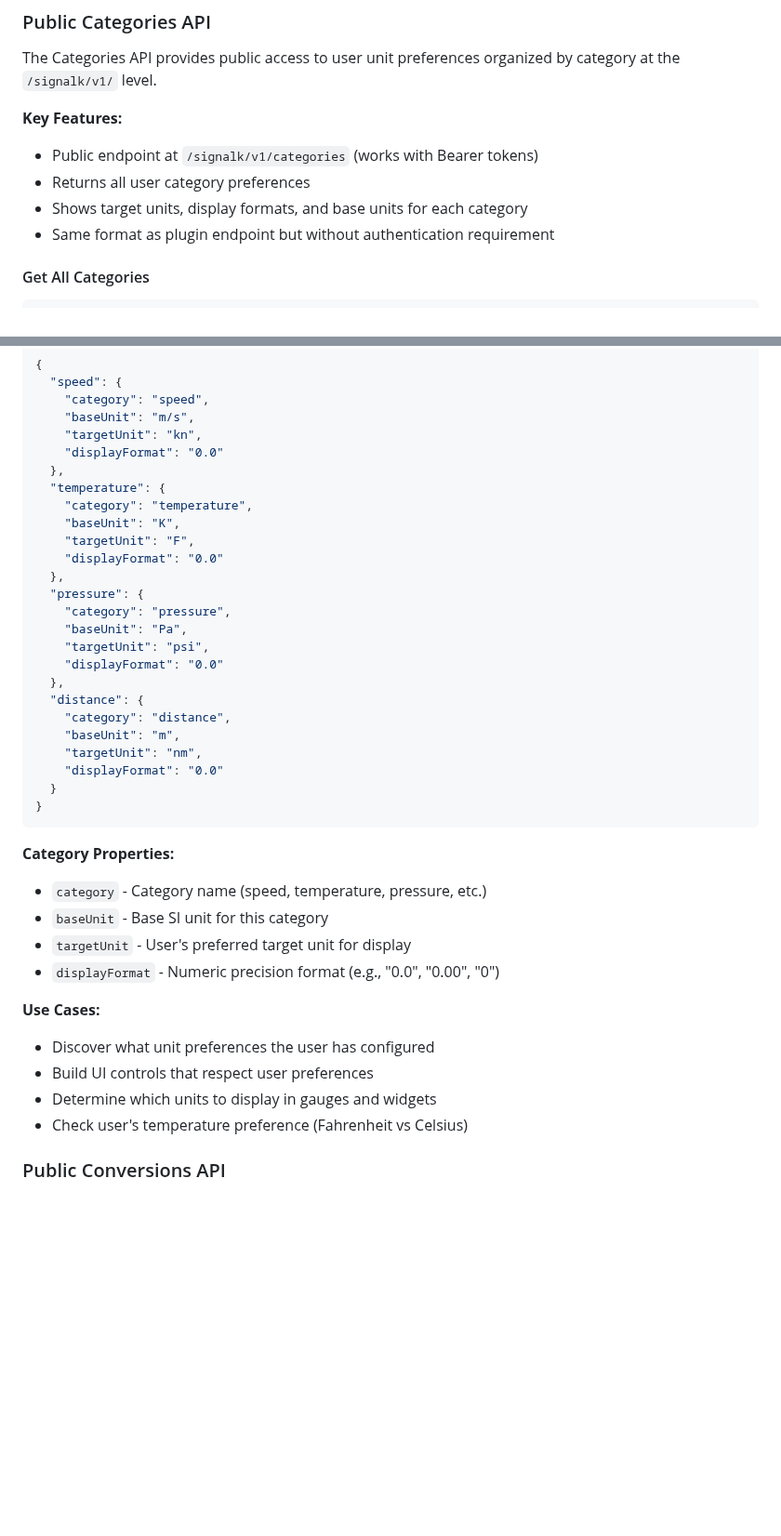
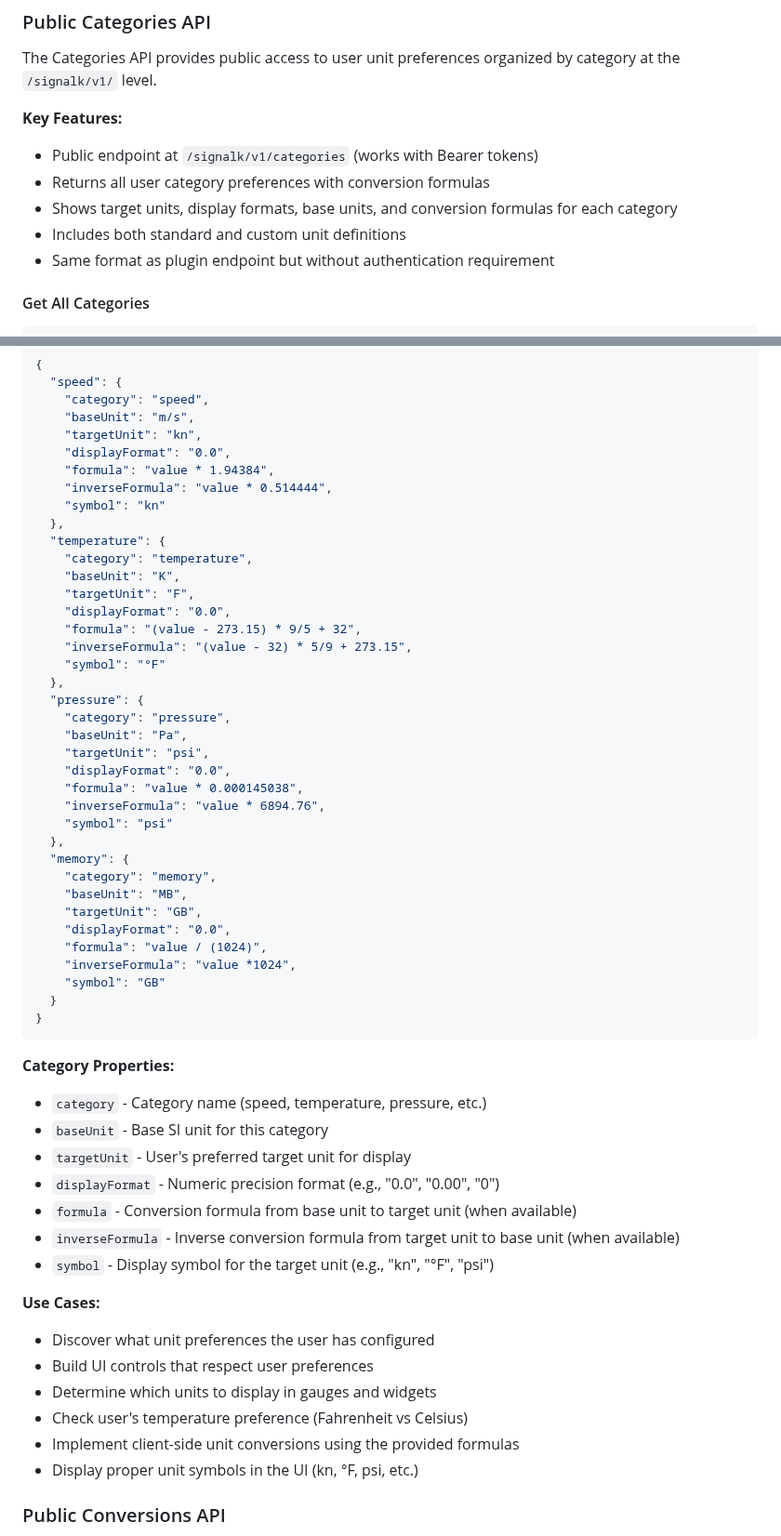
Before and after one commit to motamman/signalk-units-preference, a Markdown page: README.md, 2 parts joined by grey strips. Shown at 93% size. GitHub-like rendering; blank space fills up the shorter version.

Commit message:
feat: enhance Public Categories API with conversion formulas and detailed response structure

````diff
--- a/README.md
+++ b/README.md
@@ -660,8 +660,9 @@ The Categories API provides public access to user unit preferences organized by
 
 **Key Features:**
 - Public endpoint at `/signalk/v1/categories` (works with Bearer tokens)
-- Returns all user category preferences
-- Shows target units, display formats, and base units for each category
+- Returns all user category preferences with conversion formulas
+- Shows target units, display formats, base units, and conversion formulas for each category
+- Includes both standard and custom unit definitions
 - Same format as plugin endpoint but without authentication requirement
 
 #### Get All Categories
@@ -683,25 +684,37 @@ curl http://localhost:3000/signalk/v1/categories
     "category": "speed",
     "baseUnit": "m/s",
     "targetUnit": "kn",
-    "displayFormat": "0.0"
+    "displayFormat": "0.0",
+    "formula": "value * 1.94384",
+    "inverseFormula": "value * 0.514444",
+    "symbol": "kn"
   },
   "temperature": {
     "category": "temperature",
     "baseUnit": "K",
     "targetUnit": "F",
-    "displayFormat": "0.0"
+    "displayFormat": "0.0",
+    "formula": "(value - 273.15) * 9/5 + 32",
+    "inverseFormula": "(value - 32) * 5/9 + 273.15",
+    "symbol": "°F"
   },
   "pressure": {
     "category": "pressure",
     "baseUnit": "Pa",
     "targetUnit": "psi",
-    "displayFormat": "0.0"
+    "displayFormat": "0.0",
+    "formula": "value * 0.000145038",
+    "inverseFormula": "value * 6894.76",
+    "symbol": "psi"
   },
-  "distance": {
-    "category": "distance",
-    "baseUnit": "m",
-    "targetUnit": "nm",
-    "displayFormat": "0.0"
+  "memory": {
+    "category": "memory",
+    "baseUnit": "MB",
+    "targetUnit": "GB",
+    "displayFormat": "0.0",
+    "formula": "value / (1024)",
+    "inverseFormula": "value *1024",
+    "symbol": "GB"
   }
 }
 ```
@@ -711,12 +724,17 @@ curl http://localhost:3000/signalk/v1/categories
 - `baseUnit` - Base SI unit for this category
 - `targetUnit` - User's preferred target unit for display
 - `displayFormat` - Numeric precision format (e.g., "0.0", "0.00", "0")
+- `formula` - Conversion formula from base unit to target unit (when available)
+- `inverseFormula` - Inverse conversion formula from target unit to base unit (when available)
+- `symbol` - Display symbol for the target unit (e.g., "kn", "°F", "psi")
 
 **Use Cases:**
 - Discover what unit preferences the user has configured
 - Build UI controls that respect user preferences
 - Determine which units to display in gauges and widgets
 - Check user's temperature preference (Fahrenheit vs Celsius)
+- Implement client-side unit conversions using the provided formulas
+- Display proper unit symbols in the UI (kn, °F, psi, etc.)
 
 ### Public Conversions API
 
````
Also changed, not shown: CHANGELOG.md (+4 -3 lines).
